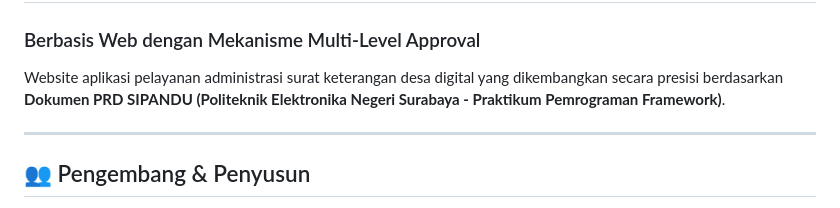
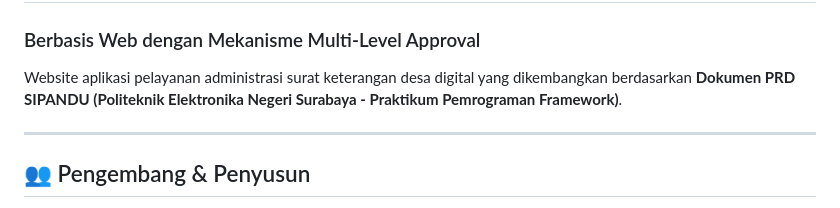
Before and after one commit to mrhandc/Sipandu, a Markdown page: README.md, the part around the change. Drawn GitHub-style.

Commit message:
Fix wording in README.md description

```diff
--- a/README.md
+++ b/README.md
@@ -1,7 +1,7 @@
 # SIPANDU (Sistem Informasi Pelayanan Administrasi Surat Keterangan Desa)
 ### Berbasis Web dengan Mekanisme Multi-Level Approval
 
-Website aplikasi pelayanan administrasi surat keterangan desa digital yang dikembangkan secara presisi berdasarkan **Dokumen PRD SIPANDU (Politeknik Elektronika Negeri Surabaya - Praktikum Pemrograman Framework)**.
+Website aplikasi pelayanan administrasi surat keterangan desa digital yang dikembangkan berdasarkan **Dokumen PRD SIPANDU (Politeknik Elektronika Negeri Surabaya - Praktikum Pemrograman Framework)**.
 
 ---
 
```
